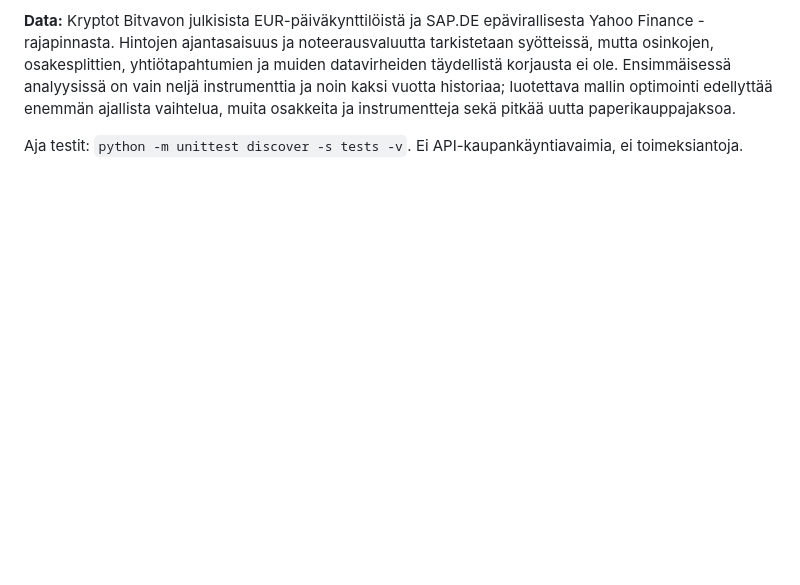
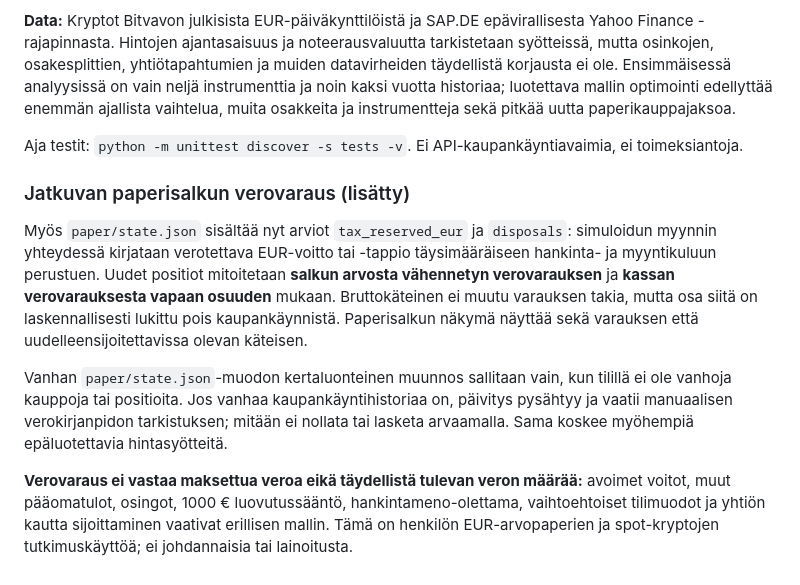
Before and after one commit to jaheinone-lang/swing-bot-iphone, a Markdown page: README.md, the part around the change. Drawn GitHub-style; blank space fills up the shorter version.

Commit message:
Document the migrated forward paper tax reserve and its explicit limits

```diff
--- a/README.md
+++ b/README.md
@@ -148,3 +148,12 @@ Koska näitä strategioita on jo ajateltu historiallisten tulosten perusteella,
 **Data:** Kryptot Bitvavon julkisista EUR-päiväkynttilöistä ja SAP.DE epävirallisesta Yahoo Finance -rajapinnasta. Hintojen ajantasaisuus ja noteerausvaluutta tarkistetaan syötteissä, mutta osinkojen, osakesplittien, yhtiötapahtumien ja muiden datavirheiden täydellistä korjausta ei ole. Ensimmäisessä analyysissä on vain neljä instrumenttia ja noin kaksi vuotta historiaa; luotettava mallin optimointi edellyttää enemmän ajallista vaihtelua, muita osakkeita ja instrumentteja sekä pitkää uutta paperikauppajaksoa.
 
 Aja testit: `python -m unittest discover -s tests -v`. Ei API-kaupankäyntiavaimia, ei toimeksiantoja.
+
+
+### Jatkuvan paperisalkun verovaraus (lisätty)
+
+Myös `paper/state.json` sisältää nyt arviot `tax_reserved_eur` ja `disposals`: simuloidun myynnin yhteydessä kirjataan verotettava EUR-voitto tai -tappio täysimääräiseen hankinta- ja myyntikuluun perustuen. Uudet positiot mitoitetaan **salkun arvosta vähennetyn verovarauksen** ja **kassan verovarauksesta vapaan osuuden** mukaan. Bruttokäteinen ei muutu varauksen takia, mutta osa siitä on laskennallisesti lukittu pois kaupankäynnistä. Paperisalkun näkymä näyttää sekä varauksen että uudelleensijoitettavissa olevan käteisen.
+
+Vanhan `paper/state.json`-muodon kertaluonteinen muunnos sallitaan vain, kun tilillä ei ole vanhoja kauppoja tai positioita. Jos vanhaa kaupankäyntihistoriaa on, päivitys pysähtyy ja vaatii manuaalisen verokirjanpidon tarkistuksen; mitään ei nollata tai lasketa arvaamalla. Sama koskee myöhempiä epäluotettavia hintasyötteitä.
+
+**Verovaraus ei vastaa maksettua veroa eikä täydellistä tulevan veron määrää:** avoimet voitot, muut pääomatulot, osingot, 1000 € luovutussääntö, hankintameno-olettama, vaihtoehtoiset tilimuodot ja yhtiön kautta sijoittaminen vaativat erillisen mallin. Tämä on henkilön EUR-arvopaperien ja spot-kryptojen tutkimuskäyttöä; ei johdannaisia tai lainoitusta.
```
